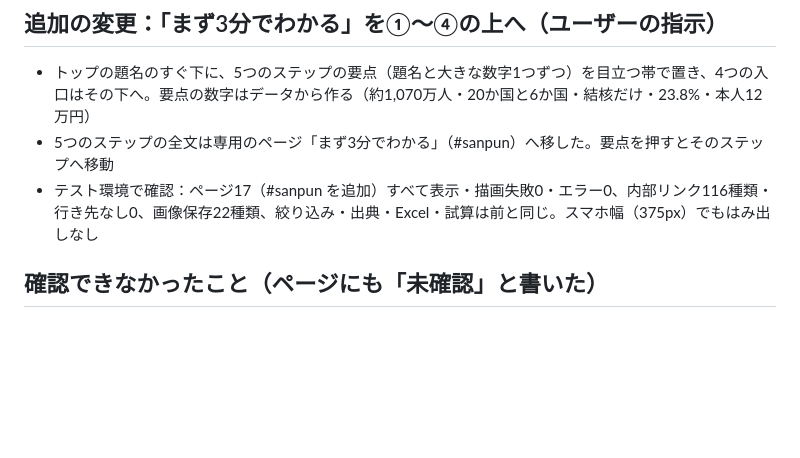
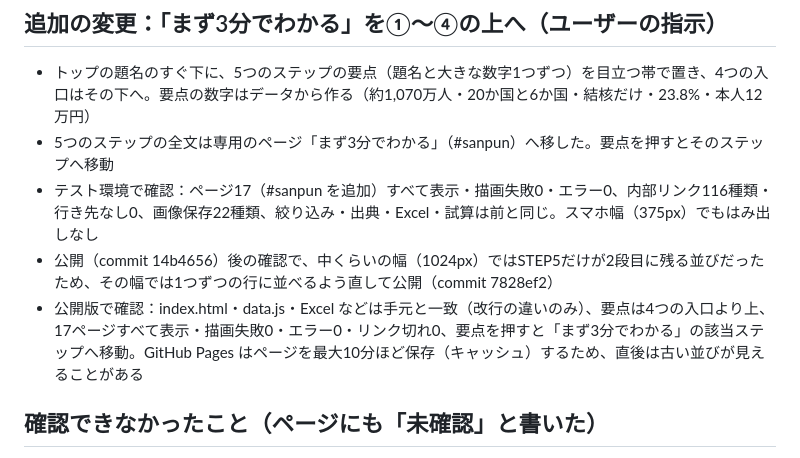
Before and after one commit to Yumaki5555/kansensho, a Markdown page: 検証記録/2026-10-27_UI改修の動作確認.md, the part around the change. Drawn GitHub-style; blank space fills up the shorter version.

Commit message:
検証記録に「まず3分でわかる」の公開後の確認を追記
Co-Authored-By: Claude Opus 5.5 <noreply@anthropic.com>

```diff
--- a/検証記録/2026-10-27_UI改修の動作確認.md
+++ b/検証記録/2026-10-27_UI改修の動作確認.md
@@ -43,6 +43,8 @@
 - トップの題名のすぐ下に、5つのステップの要点（題名と大きな数字1つずつ）を目立つ帯で置き、4つの入口はその下へ。要点の数字はデータから作る（約1,070万人・20か国と6か国・結核だけ・23.8%・本人12万円）
 - 5つのステップの全文は専用のページ「まず3分でわかる」（#sanpun）へ移した。要点を押すとそのステップへ移動
 - テスト環境で確認：ページ17（#sanpun を追加）すべて表示・描画失敗0・エラー0、内部リンク116種類・行き先なし0、画像保存22種類、絞り込み・出典・Excel・試算は前と同じ。スマホ幅（375px）でもはみ出しなし
+- 公開（commit 14b4656）後の確認で、中くらいの幅（1024px）ではSTEP5だけが2段目に残る並びだったため、その幅では1つずつの行に並べるよう直して公開（commit 7828ef2）
+- 公開版で確認：index.html・data.js・Excel などは手元と一致（改行の違いのみ）、要点は4つの入口より上、17ページすべて表示・描画失敗0・エラー0・リンク切れ0、要点を押すと「まず3分でわかる」の該当ステップへ移動。GitHub Pages はページを最大10分ほど保存（キャッシュ）するため、直後は古い並びが見えることがある
 
 ## 確認できなかったこと（ページにも「未確認」と書いた）
 - 結核の公費負担・自立支援医療を外国人も使えると明記した国（厚生労働省）の説明
```
